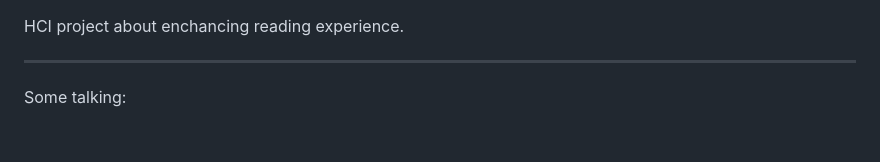
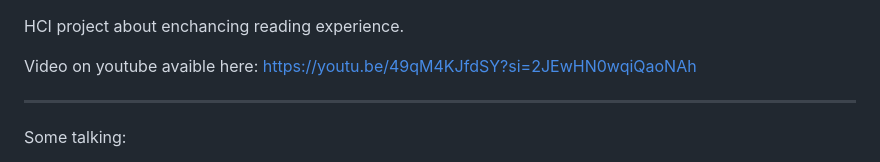
Before and after one commit to sanjrino/HCI_EnhancingReadingExperience, a Markdown page: README.md, the part around the change. Rendered like a GitHub page; blank space fills up the shorter version.

Commit message:
Update README.md
added yt link

```diff
--- a/README.md
+++ b/README.md
@@ -1,4 +1,7 @@
 HCI project about enchancing reading experience.
+
+Video on youtube avaible here:
+https://youtu.be/49qM4KJfdSY?si=2JEwHN0wqiQaoNAh
 
 ---------------------------------------------------------------------------------------------------------------------------------------------------------------------
 
```
